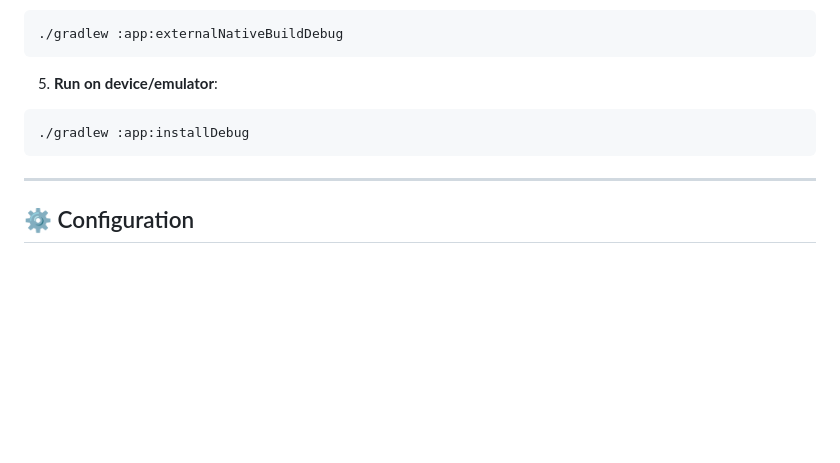
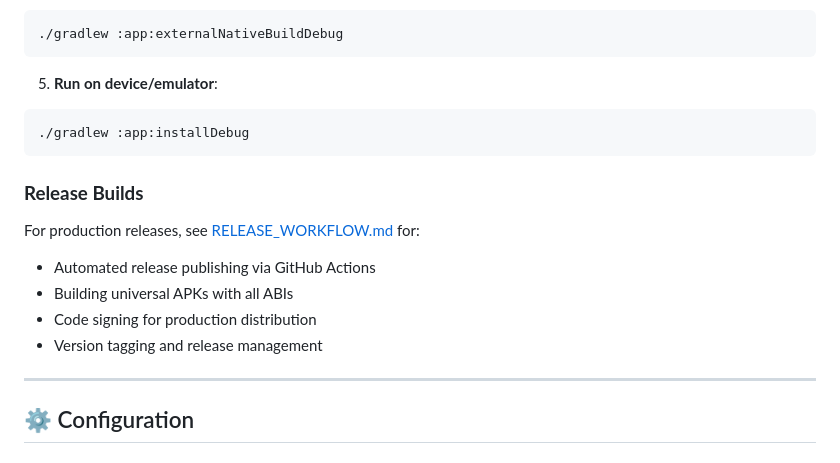
Before and after one commit to thepont/nexus-multi-vpn, a Markdown page: README.md, the part around the change. Rendered like a GitHub page; blank space fills up the shorter version.

Commit message:
Add release workflow documentation
Co-authored-by: thepont <2901992+thepont@users.noreply.github.com>

````diff
--- a/README.md
+++ b/README.md
@@ -303,6 +303,14 @@ android-studio .
 ./gradlew :app:installDebug
 ```
 
+### **Release Builds**
+
+For production releases, see [RELEASE_WORKFLOW.md](RELEASE_WORKFLOW.md) for:
+- Automated release publishing via GitHub Actions
+- Building universal APKs with all ABIs
+- Code signing for production distribution
+- Version tagging and release management
+
 ---
 
 ## ⚙️ Configuration
````
Also changed, not shown: RELEASE_WORKFLOW.md (added, +186 -0 lines).
